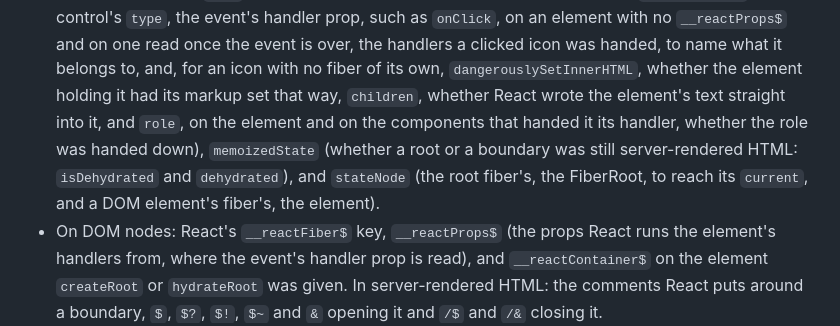
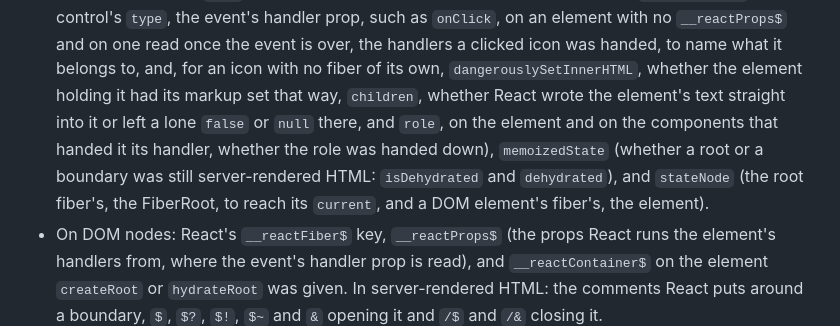
Before and after one commit to adityareddy-dev/react-inp-blame, a Markdown page: docs/how-it-works.md, the part around the change. GitHub-like rendering.

Commit message:
How it works says children is also read for a lone false or null React left in the element holding an icon, which holds the place of what it renders there at other times

```diff
--- a/docs/how-it-works.md
+++ b/docs/how-it-works.md
@@ -100,10 +100,11 @@ its own React does not switch off the app's own. Reports carry on without compon
   such as `onClick`, on an element with no `__reactProps$` and on one read once the event is over, the
   handlers a clicked icon was handed, to name what it belongs to, and, for an icon with no fiber of its own,
   `dangerouslySetInnerHTML`, whether the element holding it had its markup set that way, `children`, whether
-  React wrote the element's text straight into it, and `role`, on the element and on the components that
-  handed it its handler, whether the role was handed down), `memoizedState` (whether a root or a boundary was
-  still server-rendered HTML: `isDehydrated` and `dehydrated`), and `stateNode` (the root fiber's, the
-  FiberRoot, to reach its `current`, and a DOM element's fiber's, the element).
+  React wrote the element's text straight into it or left a lone `false` or `null` there, and `role`, on the
+  element and on the components that handed it its handler, whether the role was handed down), `memoizedState`
+  (whether a root or a boundary was still server-rendered HTML: `isDehydrated` and `dehydrated`), and
+  `stateNode` (the root fiber's, the FiberRoot, to reach its `current`, and a DOM element's fiber's, the
+  element).
 - On DOM nodes: React's `__reactFiber$` key, `__reactProps$` (the props React runs the element's handlers
   from, where the event's handler prop is read), and `__reactContainer$` on the element `createRoot` or
   `hydrateRoot` was given. In server-rendered HTML: the comments React puts around a boundary, `$`, `$?`,
```
